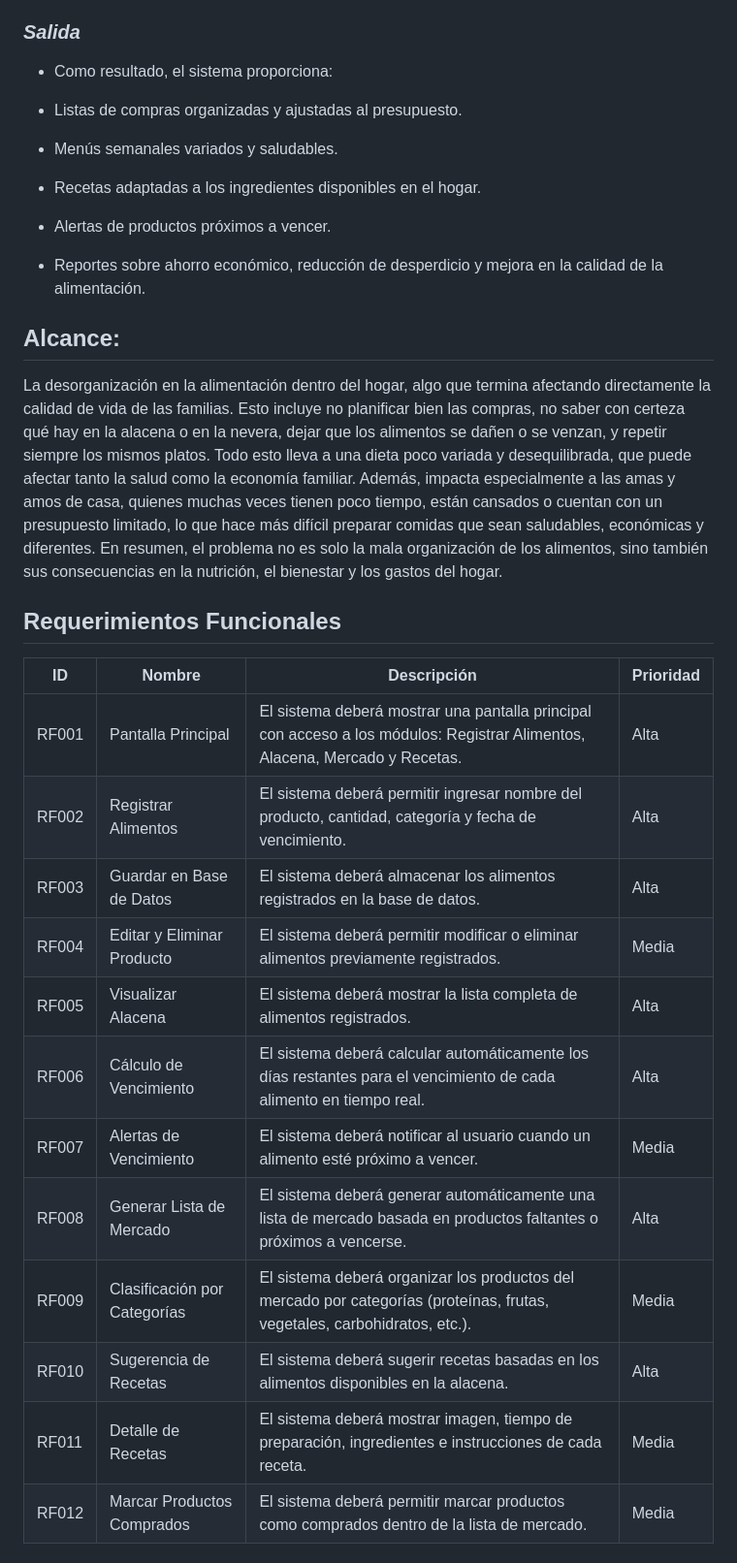
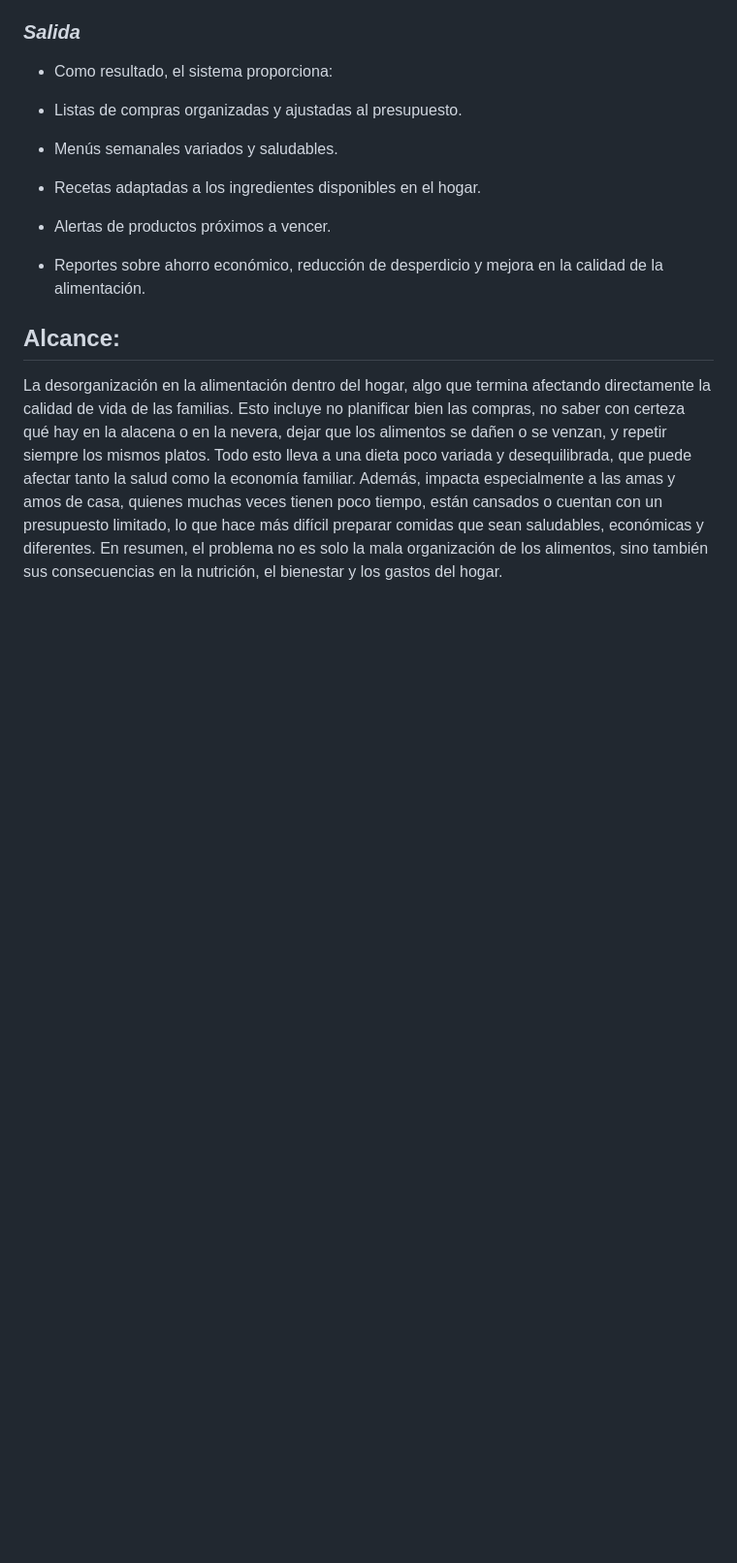
Before and after one commit to hyeaspri/Proyecto-Comida, a Markdown page: etapa1-analisis.md, the part around one of its changes. Shown at 97% size. Rendered like a GitHub page; blank space fills up the shorter version.

```diff
--- a/etapa1-analisis.md
+++ b/etapa1-analisis.md
@@ -64,24 +64,3 @@ Los usuarios del sistema serían principalmente las familias y, en especial, las
 
 La desorganización en la alimentación dentro del hogar, algo que termina afectando directamente la calidad de vida de las familias. Esto incluye no planificar bien las compras, no saber con certeza qué hay en la alacena o en la nevera, dejar que los alimentos se dañen o se venzan, y repetir siempre los mismos platos.
 Todo esto lleva a una dieta poco variada y desequilibrada, que puede afectar tanto la salud como la economía familiar. Además, impacta especialmente a las amas y amos de casa, quienes muchas veces tienen poco tiempo, están cansados o cuentan con un presupuesto limitado, lo que hace más difícil preparar comidas que sean saludables, económicas y diferentes. En resumen, el problema no es solo la mala organización de los alimentos, sino también sus consecuencias en la nutrición, el bienestar y los gastos del hogar.
-
-
-
-
-## Requerimientos Funcionales
-
-| ID     | Nombre                         | Descripción | Prioridad |
-|--------|--------------------------------|------------|-----------|
-| RF001  | Pantalla Principal | El sistema deberá mostrar una pantalla principal con acceso a los módulos: Registrar Alimentos, Alacena, Mercado y Recetas. | Alta |
-| RF002  | Registrar Alimentos | El sistema deberá permitir ingresar nombre del producto, cantidad, categoría y fecha de vencimiento. | Alta |
-| RF003  | Guardar en Base de Datos | El sistema deberá almacenar los alimentos registrados en la base de datos. | Alta |
-| RF004  | Editar y Eliminar Producto | El sistema deberá permitir modificar o eliminar alimentos previamente registrados. | Media |
-| RF005  | Visualizar Alacena | El sistema deberá mostrar la lista completa de alimentos registrados. | Alta |
-| RF006  | Cálculo de Vencimiento | El sistema deberá calcular automáticamente los días restantes para el vencimiento de cada alimento en tiempo real. | Alta |
-| RF007  | Alertas de Vencimiento | El sistema deberá notificar al usuario cuando un alimento esté próximo a vencer. | Media |
-| RF008  | Generar Lista de Mercado | El sistema deberá generar automáticamente una lista de mercado basada en productos faltantes o próximos a vencerse. | Alta |
-| RF009  | Clasificación por Categorías | El sistema deberá organizar los productos del mercado por categorías (proteínas, frutas, vegetales, carbohidratos, etc.). | Media |
-| RF010  | Sugerencia de Recetas | El sistema deberá sugerir recetas basadas en los alimentos disponibles en la alacena. | Alta |
-| RF011  | Detalle de Recetas | El sistema deberá mostrar imagen, tiempo de preparación, ingredientes e instrucciones de cada receta. | Media |
-| RF012  | Marcar Productos Comprados | El sistema deberá permitir marcar productos como comprados dentro de la lista de mercado. | Media |
-
```
Also changed, not shown: other parts of etapa1-analisis.md (+0 -14 lines).
